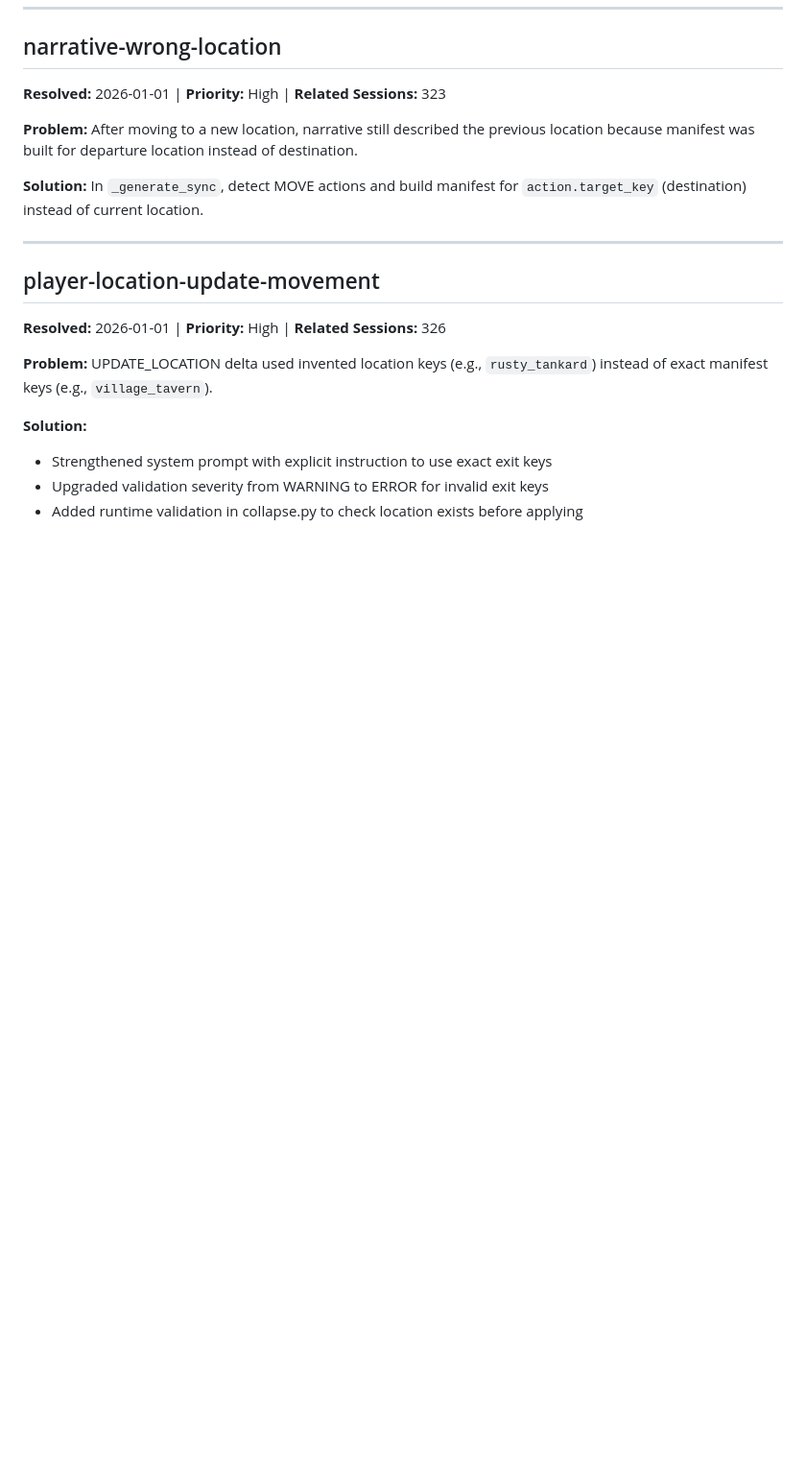
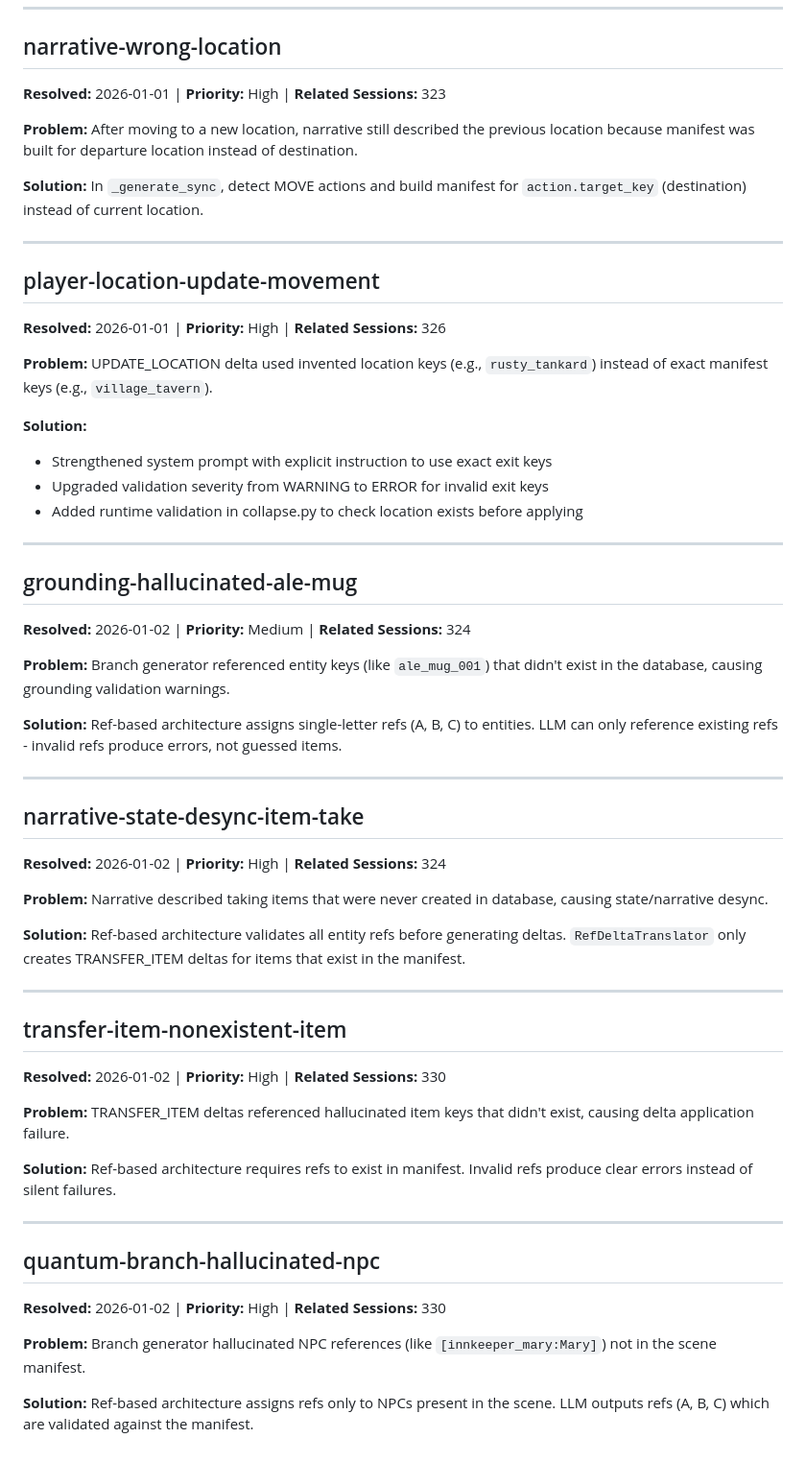
Before and after one commit to sbstnppl/rpg, a Markdown page: docs/issues/RESOLVED.md, the part around the change. Shown at 96% size. Drawn GitHub-style; blank space fills up the shorter version.

Commit message:
docs: archive 4 issues fixed by ref-based architecture
Verified fixed via play-test with --ref-based flag:
- grounding-hallucinated-ale-mug (refs must exist in manifest)
- narrative-state-desync-item-take (ref validation before deltas)
- transfer-item-nonexistent-item (invalid refs = error)
- quantum-branch-hallucinated-npc (NPC refs validated)

🤖 Generated with [Claude Code](https://claude.com/claude-code)

Co-Authored-By: Claude Opus 4.5 <noreply@anthropic.com>

```diff
--- a/docs/issues/RESOLVED.md
+++ b/docs/issues/RESOLVED.md
@@ -118,3 +118,43 @@ This file summarizes issues that have been fixed and are no longer active. Origi
 - Strengthened system prompt with explicit instruction to use exact exit keys
 - Upgraded validation severity from WARNING to ERROR for invalid exit keys
 - Added runtime validation in collapse.py to check location exists before applying
+
+---
+
+## grounding-hallucinated-ale-mug
+
+**Resolved:** 2026-01-02 | **Priority:** Medium | **Related Sessions:** 324
+
+**Problem:** Branch generator referenced entity keys (like `ale_mug_001`) that didn't exist in the database, causing grounding validation warnings.
+
+**Solution:** Ref-based architecture assigns single-letter refs (A, B, C) to entities. LLM can only reference existing refs - invalid refs produce errors, not guessed items.
+
+---
+
+## narrative-state-desync-item-take
+
+**Resolved:** 2026-01-02 | **Priority:** High | **Related Sessions:** 324
+
+**Problem:** Narrative described taking items that were never created in database, causing state/narrative desync.
+
+**Solution:** Ref-based architecture validates all entity refs before generating deltas. `RefDeltaTranslator` only creates TRANSFER_ITEM deltas for items that exist in the manifest.
+
+---
+
+## transfer-item-nonexistent-item
+
+**Resolved:** 2026-01-02 | **Priority:** High | **Related Sessions:** 330
+
+**Problem:** TRANSFER_ITEM deltas referenced hallucinated item keys that didn't exist, causing delta application failure.
+
+**Solution:** Ref-based architecture requires refs to exist in manifest. Invalid refs produce clear errors instead of silent failures.
+
+---
+
+## quantum-branch-hallucinated-npc
+
+**Resolved:** 2026-01-02 | **Priority:** High | **Related Sessions:** 330
+
+**Problem:** Branch generator hallucinated NPC references (like `[innkeeper_mary:Mary]`) not in the scene manifest.
+
+**Solution:** Ref-based architecture assigns refs only to NPCs present in the scene. LLM outputs refs (A, B, C) which are validated against the manifest.
```
